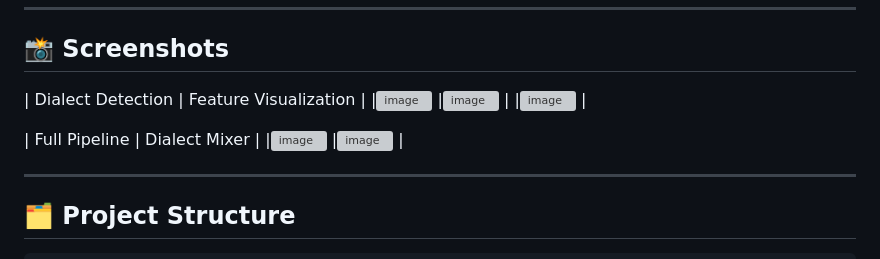
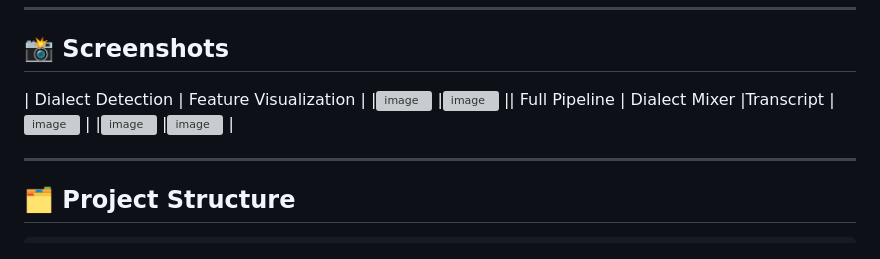
Before and after one commit to sohaila-emad/FingerPrint-Arabic-Dialect, a Markdown page: README.md, the part around the change. Rendered like a GitHub page; grey boxes are pictures that could not be loaded.

Commit message:
Update table layout in README.md
Removed an extra row from the table and adjusted the layout.

```diff
--- a/README.md
+++ b/README.md
@@ -21,11 +21,9 @@
 | Dialect Detection | Feature Visualization |
 |<img width="1205" height="807" alt="image" src="https://github.com/user-attachments/assets/6645260a-5ae2-4e4d-b8d1-bbb0ba08206a" />
 |<img width="1161" height="803" alt="image" src="https://github.com/user-attachments/assets/17e6c2d9-0622-4418-984d-de2625c4191c" />
-|
+|| Full Pipeline | Dialect Mixer |Transcript
 |<img width="1165" height="598" alt="image" src="https://github.com/user-attachments/assets/af2d1f70-ac20-4c55-9519-d51fab5b716a" />
  |
-
-| Full Pipeline | Dialect Mixer |
 |<img width="525" height="910" alt="image" src="https://github.com/user-attachments/assets/943bdec7-1e8a-42bb-a394-92baaf024b0a" />
 |<img width="1748" height="981" alt="image" src="https://github.com/user-attachments/assets/94c64a94-b0bc-47ba-aacd-57369861c2d0" />
 |
```
